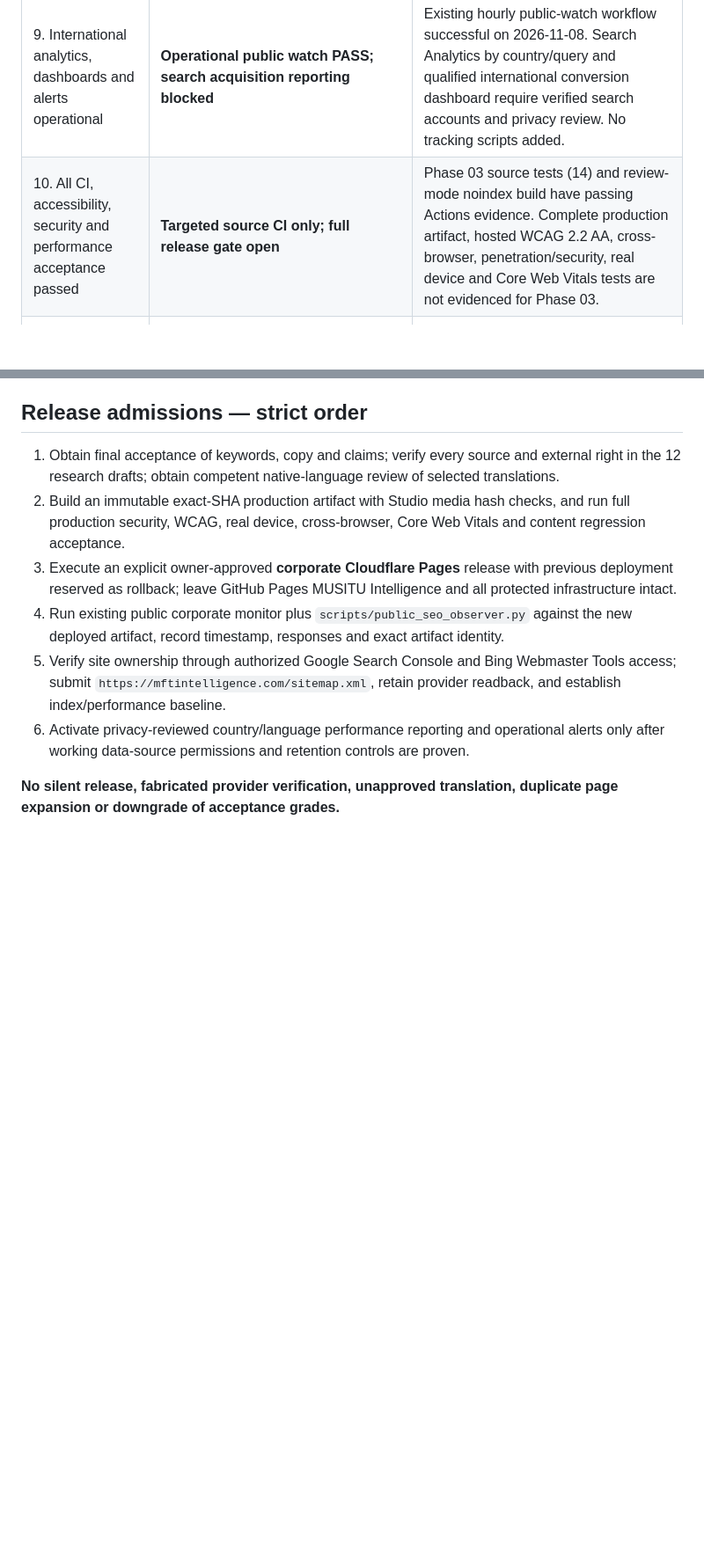
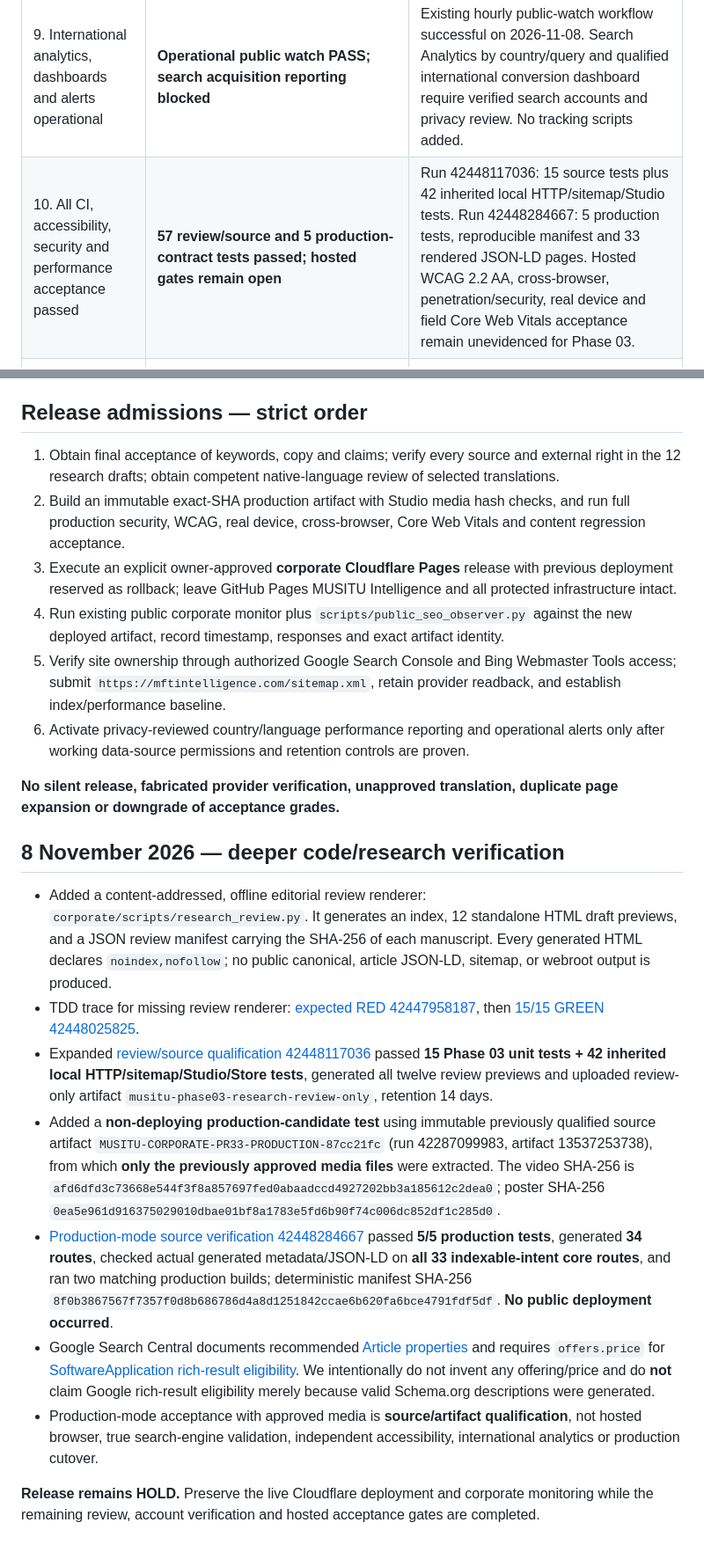
Before and after one commit to evansmusitu/evansmusitu.github.io, a Markdown page: corporate/PHASE03_COMPLETION_EVIDENCE_20261108.md, 2 parts joined by grey strips. Shown at 88% size. Drawn GitHub-style; blank space fills up the shorter version.

Commit message:
docs(seo): record 57 review tests, 5 exact-media production tests and editorial review artifact evidence

```diff
--- a/corporate/PHASE03_COMPLETION_EVIDENCE_20261108.md
+++ b/corporate/PHASE03_COMPLETION_EVIDENCE_20261108.md
@@ -21,7 +21,7 @@ Source-side checks for the Phase 03 candidate and read-only checks of the **exis
 | 7. Multilingual infrastructure and approved pilot verified | **Gated rendering foundation prepared; publication NOT DONE** | `content/localization-pilot.json`: 3 French sample drafts; Portuguese planned. `approved_hreflang_links` now rejects missing approval/publication and unsafe URLs. No published French/Portuguese pages or hosted locale acceptance. |
 | 8. International landing pages and AI-search foundations reviewed | **Core page mapping prepared; expansion review pending** | Six families and research intents mapped; existing product routes preserved. No new location-spam pages, fictitious endorsements, or claims of special AI-ranking inclusion. |
 | 9. International analytics, dashboards and alerts operational | **Operational public watch PASS; search acquisition reporting blocked** | Existing hourly public-watch workflow successful on 2026-11-08. Search Analytics by country/query and qualified international conversion dashboard require verified search accounts and privacy review. No tracking scripts added. |
-| 10. All CI, accessibility, security and performance acceptance passed | **Targeted source CI only; full release gate open** | Phase 03 source tests (14) and review-mode noindex build have passing Actions evidence. Complete production artifact, hosted WCAG 2.2 AA, cross-browser, penetration/security, real device and Core Web Vitals tests are not evidenced for Phase 03. |
+| 10. All CI, accessibility, security and performance acceptance passed | **57 review/source and 5 production-contract tests passed; hosted gates remain open** | Run 42448117036: 15 source tests plus 42 inherited local HTTP/sitemap/Studio tests. Run 42448284667: 5 production tests, reproducible manifest and 33 rendered JSON-LD pages. Hosted WCAG 2.2 AA, cross-browser, penetration/security, real device and field Core Web Vitals acceptance remain unevidenced for Phase 03. |
 | 11. Approved production deployment independently verified | **Existing site YES; new Phase 03 NO** | PR #33 release and existing live-watch evidence support earlier corporate deployment, not this PR #35. Await separate approval, retained rollback and Cloudflare Pages deployment evidence. |
 | 12. Public crawlability, indexability and monitoring evidence recorded | **Current production PASS for crawlable intent; search indexing unknown** | Public watch confirms 33 reachable sitemap URLs and robots; search-engine indexing and Phase 03 post-deployment checks remain outstanding. |
 
@@ -44,3 +44,15 @@ These tests establish **source contracts only**. Independent live Phase 03 obser
 6. Activate privacy-reviewed country/language performance reporting and operational alerts only after working data-source permissions and retention controls are proven.
 
 **No silent release, fabricated provider verification, unapproved translation, duplicate page expansion or downgrade of acceptance grades.**
+
+## 8 November 2026 — deeper code/research verification
+
+- Added a content-addressed, offline editorial review renderer: `corporate/scripts/research_review.py`. It generates an index, 12 standalone HTML draft previews, and a JSON review manifest carrying the SHA-256 of each manuscript. Every generated HTML declares `noindex,nofollow`; no public canonical, article JSON-LD, sitemap, or webroot output is produced.
+- TDD trace for missing review renderer: [expected RED 42447958187](https://github.com/evansmusitu/evansmusitu.github.io/actions/runs/42447958187), then [15/15 GREEN 42448025825](https://github.com/evansmusitu/evansmusitu.github.io/actions/runs/42448025825).
+- Expanded [review/source qualification 42448117036](https://github.com/evansmusitu/evansmusitu.github.io/actions/runs/42448117036) passed **15 Phase 03 unit tests + 42 inherited local HTTP/sitemap/Studio/Store tests**, generated all twelve review previews and uploaded review-only artifact `musitu-phase03-research-review-only`, retention 14 days.
+- Added a **non-deploying production-candidate test** using immutable previously qualified source artifact `MUSITU-CORPORATE-PR33-PRODUCTION-87cc21fc` (run 42287099983, artifact 13537253738), from which **only the previously approved media files** were extracted. The video SHA-256 is `afd6dfd3c73668e544f3f8a857697fed0abaadccd4927202bb3a185612c2dea0`; poster SHA-256 `0ea5e961d916375029010dbae01bf8a1783e5fd6b90f74c006dc852df1c285d0`.
+- [Production-mode source verification 42448284667](https://github.com/evansmusitu/evansmusitu.github.io/actions/runs/42448284667) passed **5/5 production tests**, generated **34 routes**, checked actual generated metadata/JSON-LD on **all 33 indexable-intent core routes**, and ran two matching production builds; deterministic manifest SHA-256 `8f0b3867567f7357f0d8b686786d4a8d1251842ccae6b620fa6bce4791fdf5df`. **No public deployment occurred**.
+- Google Search Central documents recommended [Article properties](https://developers.google.com/search/docs/appearance/structured-data/article) and requires `offers.price` for [SoftwareApplication rich-result eligibility](https://developers.google.com/search/docs/appearance/structured-data/software-app). We intentionally do not invent any offering/price and do **not** claim Google rich-result eligibility merely because valid Schema.org descriptions were generated.
+- Production-mode acceptance with approved media is **source/artifact qualification**, not hosted browser, true search-engine validation, independent accessibility, international analytics or production cutover.
+
+**Release remains HOLD.** Preserve the live Cloudflare deployment and corporate monitoring while the remaining review, account verification and hosted acceptance gates are completed.
```
